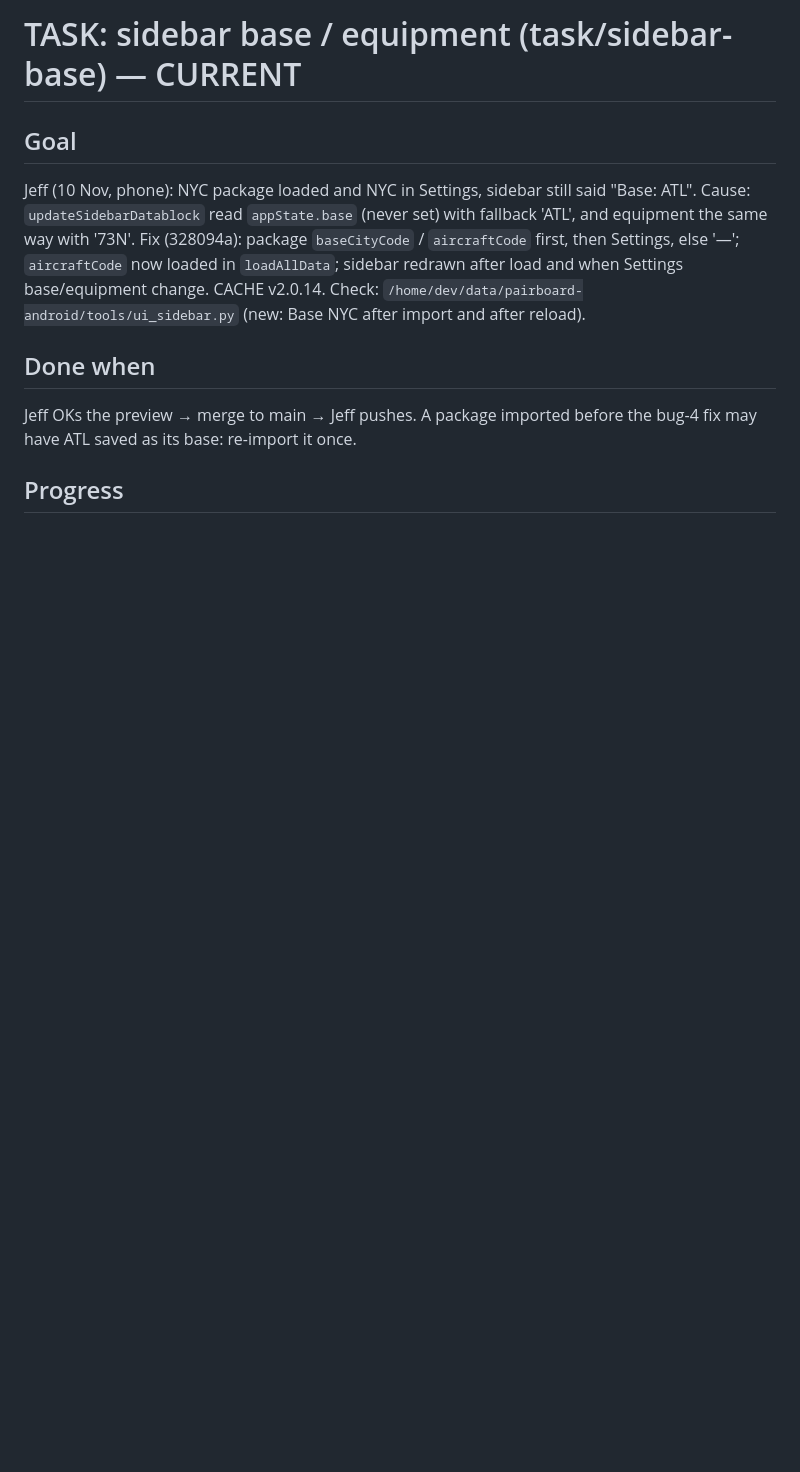
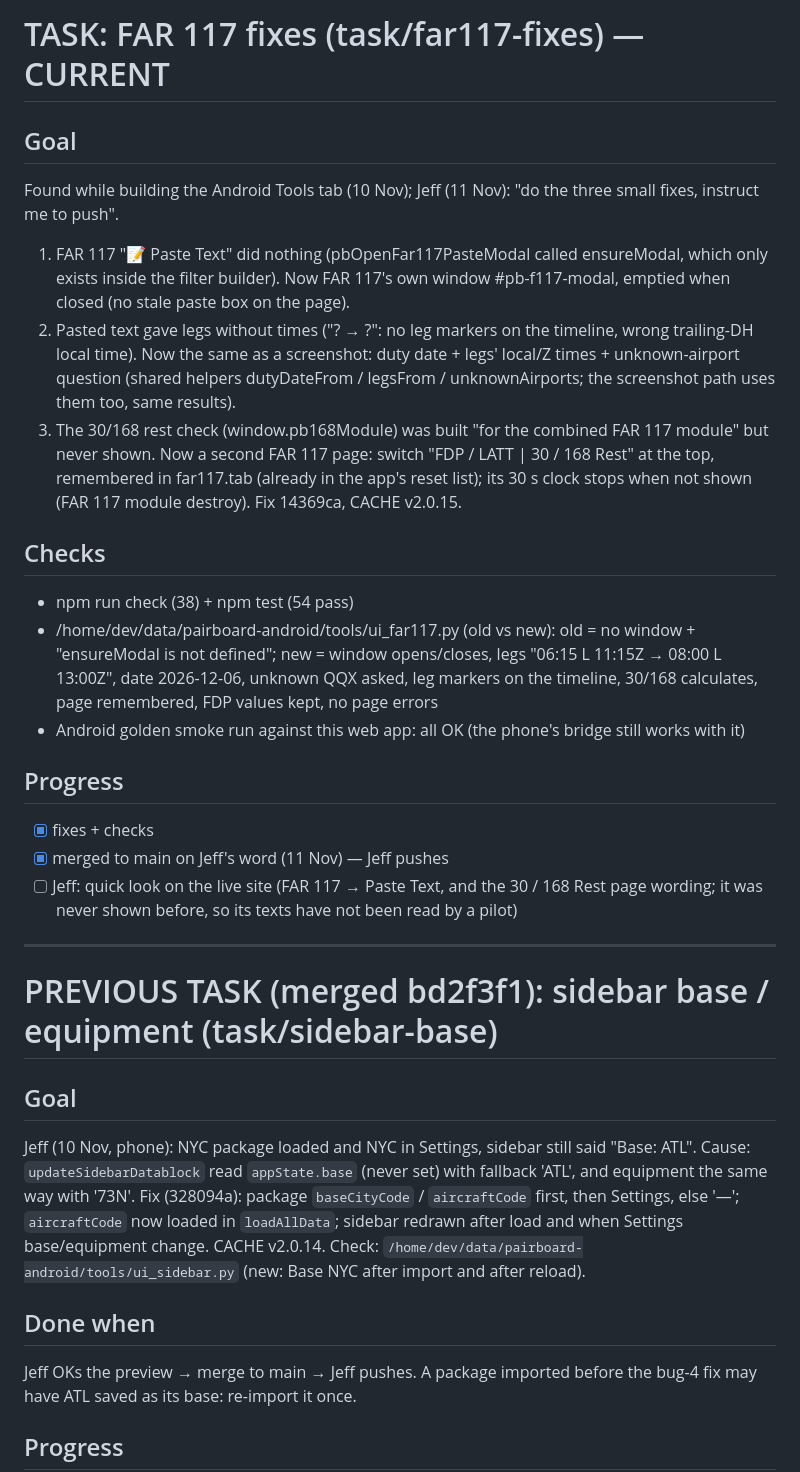
Before and after one commit to jestgr/PairBoard-2.0, a Markdown page: TASK.md, the part around the change. Rendered like a GitHub page; blank space fills up the shorter version.

Commit message:
FAR 117 fixes: TASK, CHANGELOG, DECISIONS
Co-Authored-By: Claude Opus 5.5 <noreply@anthropic.com>
Claude-Session: https://claude.ai/code/session_01QYpJNaBULf2JiwBQNXW3Qx

```diff
--- a/TASK.md
+++ b/TASK.md
@@ -1,4 +1,33 @@
-# TASK: sidebar base / equipment (task/sidebar-base) — CURRENT
+# TASK: FAR 117 fixes (task/far117-fixes) — CURRENT
+
+## Goal
+Found while building the Android Tools tab (10 Nov); Jeff (11 Nov): "do the three small fixes, instruct me to push".
+1. FAR 117 "📝 Paste Text" did nothing (pbOpenFar117PasteModal called ensureModal, which only exists inside the
+   filter builder). Now FAR 117's own window #pb-f117-modal, emptied when closed (no stale paste box on the page).
+2. Pasted text gave legs without times ("? → ?": no leg markers on the timeline, wrong trailing-DH local time).
+   Now the same as a screenshot: duty date + legs' local/Z times + unknown-airport question (shared helpers
+   dutyDateFrom / legsFrom / unknownAirports; the screenshot path uses them too, same results).
+3. The 30/168 rest check (window.pb168Module) was built "for the combined FAR 117 module" but never shown. Now a
+   second FAR 117 page: switch "FDP / LATT | 30 / 168 Rest" at the top, remembered in far117.tab (already in the
+   app's reset list); its 30 s clock stops when not shown (FAR 117 module destroy).
+Fix 14369ca, CACHE v2.0.15.
+
+## Checks
+- npm run check (38) + npm test (54 pass)
+- /home/dev/data/pairboard-android/tools/ui_far117.py (old vs new): old = no window + "ensureModal is not defined";
+  new = window opens/closes, legs "06:15 L 11:15Z → 08:00 L 13:00Z", date 2026-12-06, unknown QQX asked, leg
+  markers on the timeline, 30/168 calculates, page remembered, FDP values kept, no page errors
+- Android golden smoke run against this web app: all OK (the phone's bridge still works with it)
+
+## Progress
+- [x] fixes + checks
+- [x] merged to main on Jeff's word (11 Nov) — Jeff pushes
+- [ ] Jeff: quick look on the live site (FAR 117 → Paste Text, and the 30 / 168 Rest page wording; it was never
+      shown before, so its texts have not been read by a pilot)
+
+---
+
+# PREVIOUS TASK (merged bd2f3f1): sidebar base / equipment (task/sidebar-base)
 
 ## Goal
 Jeff (10 Nov, phone): NYC package loaded and NYC in Settings, sidebar still said "Base: ATL".
```
Also changed, not shown: CHANGELOG.md (+1 -0 lines), DECISIONS.md (+7 -0 lines).
